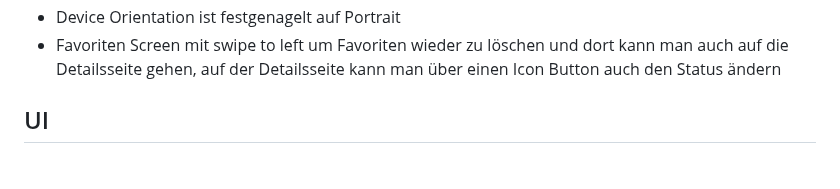
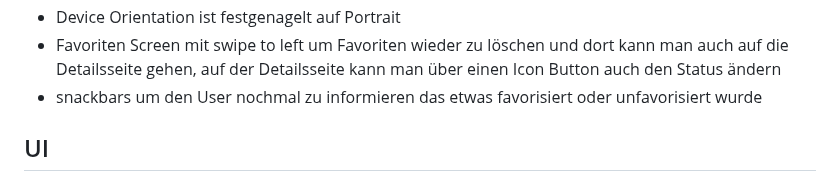
Before and after one commit to Belladonnixi/p_16_gallery_app, a Markdown page: README.md, the part around the change. Rendered like a GitHub page.

```diff
--- a/README.md
+++ b/README.md
@@ -40,6 +40,7 @@ Und ja ich weiß konsequenter weise hätte ich die Bilder dann besser auch als u
 - und das Logo auf dem SplashScreen geht auch auf Chat GPT für so eine Aufgabe völlig ausreichend, für Production sollte man lieber entweder selbst von der Pieke auf basteln oder aber einen Graphiker oder Designer dazu holen
 - Device Orientation ist festgenagelt auf Portrait
 - Favoriten Screen mit swipe to left um Favoriten wieder zu löschen und dort kann man auch auf die Detailsseite gehen, auf der Detailsseite kann man über einen Icon Button auch den Status ändern
+- snackbars um den User nochmal zu informieren das etwas favorisiert oder unfavorisiert wurde
 
 ## UI
 
```
